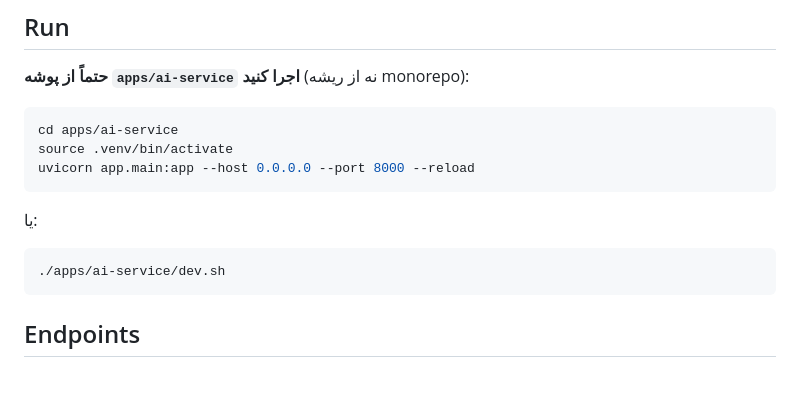
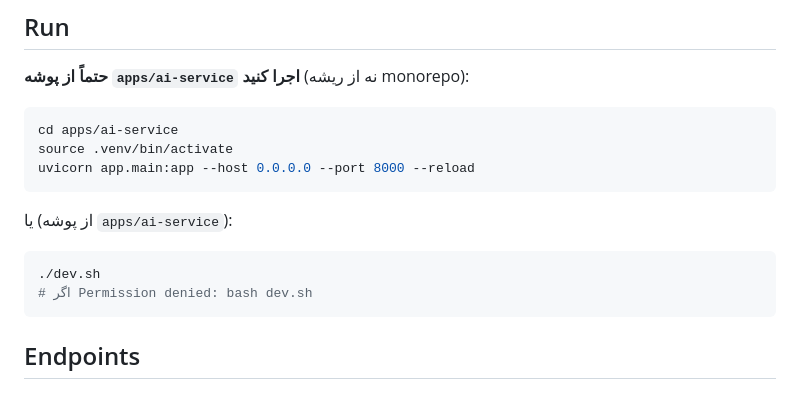
Before and after one commit to hamid67fathi/chatbox, a Markdown page: apps/ai-service/README.md, the part around the change. Rendered like a GitHub page.

Commit message:
fix(ai-service): make dev.sh executable in git
Git tracked dev.sh as 100644 so ./dev.sh failed on Linux; document bash dev.sh fallback.

Co-authored-by: Cursor <cursoragent@cursor.com>

````diff
--- a/apps/ai-service/README.md
+++ b/apps/ai-service/README.md
@@ -22,10 +22,11 @@ source .venv/bin/activate
 uvicorn app.main:app --host 0.0.0.0 --port 8000 --reload
 ```
 
-یا:
+یا (از پوشه `apps/ai-service`):
 
 ```bash
-./apps/ai-service/dev.sh
+./dev.sh
+# اگر Permission denied: bash dev.sh
 ```
 
 ## Endpoints
````
